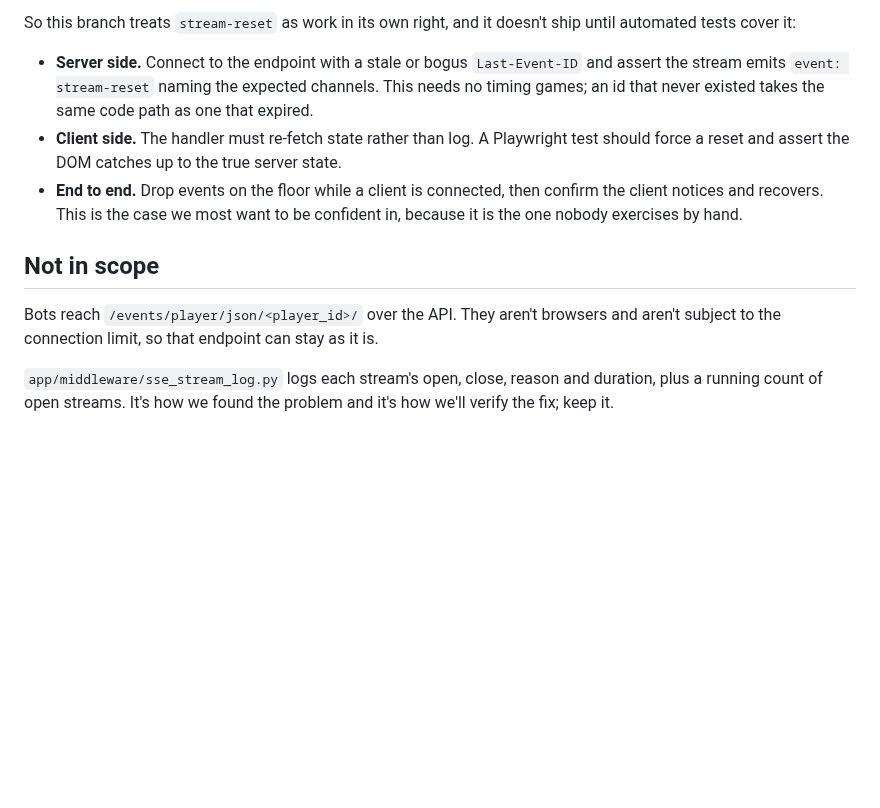
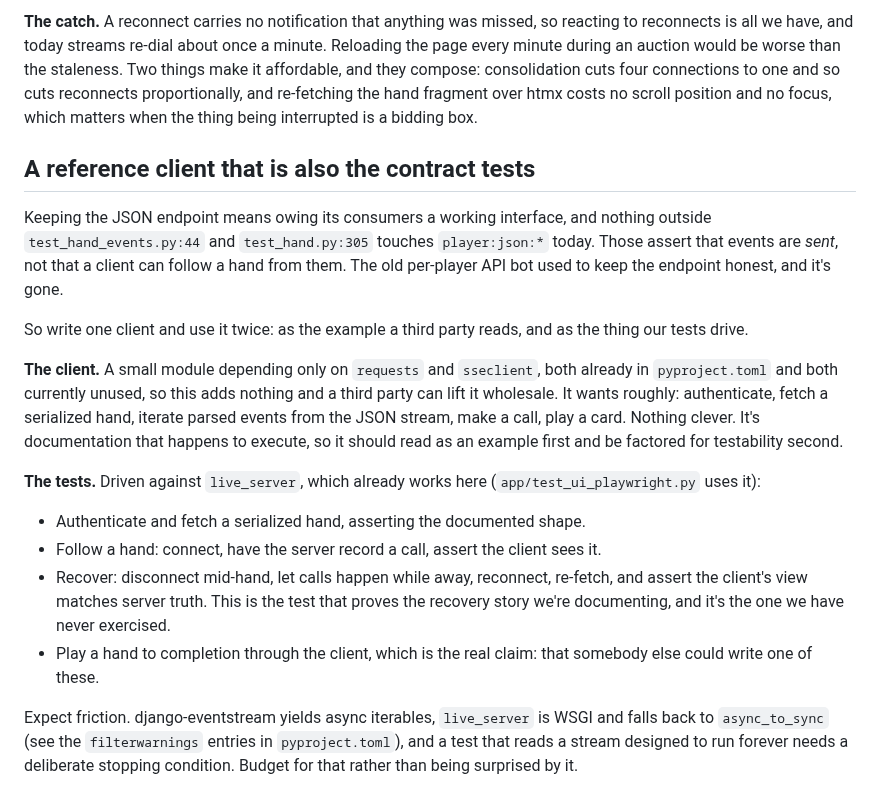
Before and after one commit to offby1/bridge-server, a Markdown page: README.branch.md, the part around one of its changes. Drawn GitHub-style; blank space fills up the shorter version.

```diff
--- a/README.branch.md
+++ b/README.branch.md
@@ -91,22 +95,41 @@ channel that client cares about may be stale, not just one.
 
-So this branch treats `stream-reset` as work in its own right, and it doesn't ship
-until automated tests cover it:
+**The catch.** A reconnect carries no notification that anything was missed, so
+reacting to reconnects is all we have, and today streams re-dial about once a minute.
+Reloading the page every minute during an auction would be worse than the staleness.
+Two things make it affordable, and they compose: consolidation cuts four connections to
+one and so cuts reconnects proportionally, and re-fetching the hand fragment over htmx
+costs no scroll position and no focus, which matters when the thing being interrupted
+is a bidding box.
 
-- **Server side.** Connect to the endpoint with a stale or bogus `Last-Event-ID` and
-  assert the stream emits `event: stream-reset` naming the expected channels. This
-  needs no timing games; an id that never existed takes the same code path as one that
-  expired.
-- **Client side.** The handler must re-fetch state rather than log. A Playwright test
-  should force a reset and assert the DOM catches up to the true server state.
-- **End to end.** Drop events on the floor while a client is connected, then confirm
-  the client notices and recovers. This is the case we most want to be confident in,
-  because it is the one nobody exercises by hand.
+## A reference client that is also the contract tests
 
-## Not in scope
+Keeping the JSON endpoint means owing its consumers a working interface, and nothing
+outside `test_hand_events.py:44` and `test_hand.py:305` touches `player:json:*` today.
+Those assert that events are *sent*, not that a client can follow a hand from them. The
+old per-player API bot used to keep the endpoint honest, and it's gone.
 
-Bots reach `/events/player/json/<player_id>/` over the API. They aren't browsers and
-aren't subject to the connection limit, so that endpoint can stay as it is.
+So write one client and use it twice: as the example a third party reads, and as the
+thing our tests drive.
 
-`app/middleware/sse_stream_log.py` logs each stream's open, close, reason and duration,
-plus a running count of open streams. It's how we found the problem and it's how we'll
-verify the fix; keep it.
+**The client.** A small module depending only on `requests` and `sseclient`, both
+already in `pyproject.toml` and both currently unused, so this adds nothing and a third
+party can lift it wholesale. It wants roughly: authenticate, fetch a serialized hand,
+iterate parsed events from the JSON stream, make a call, play a card. Nothing clever.
+It's documentation that happens to execute, so it should read as an example first and
+be factored for testability second.
+
+**The tests.** Driven against `live_server`, which already works here
+(`app/test_ui_playwright.py` uses it):
+
+- Authenticate and fetch a serialized hand, asserting the documented shape.
+- Follow a hand: connect, have the server record a call, assert the client sees it.
+- Recover: disconnect mid-hand, let calls happen while away, reconnect, re-fetch, and
+  assert the client's view matches server truth. This is the test that proves the
+  recovery story we're documenting, and it's the one we have never exercised.
+- Play a hand to completion through the client, which is the real claim: that somebody
+  else could write one of these.
+
+Expect friction. django-eventstream yields async iterables, `live_server` is WSGI and
+falls back to `async_to_sync` (see the `filterwarnings` entries in `pyproject.toml`),
+and a test that reads a stream designed to run forever needs a deliberate stopping
+condition. Budget for that rather than being surprised by it.
```
Also changed, not shown: other parts of README.branch.md (+46 -42 lines).
